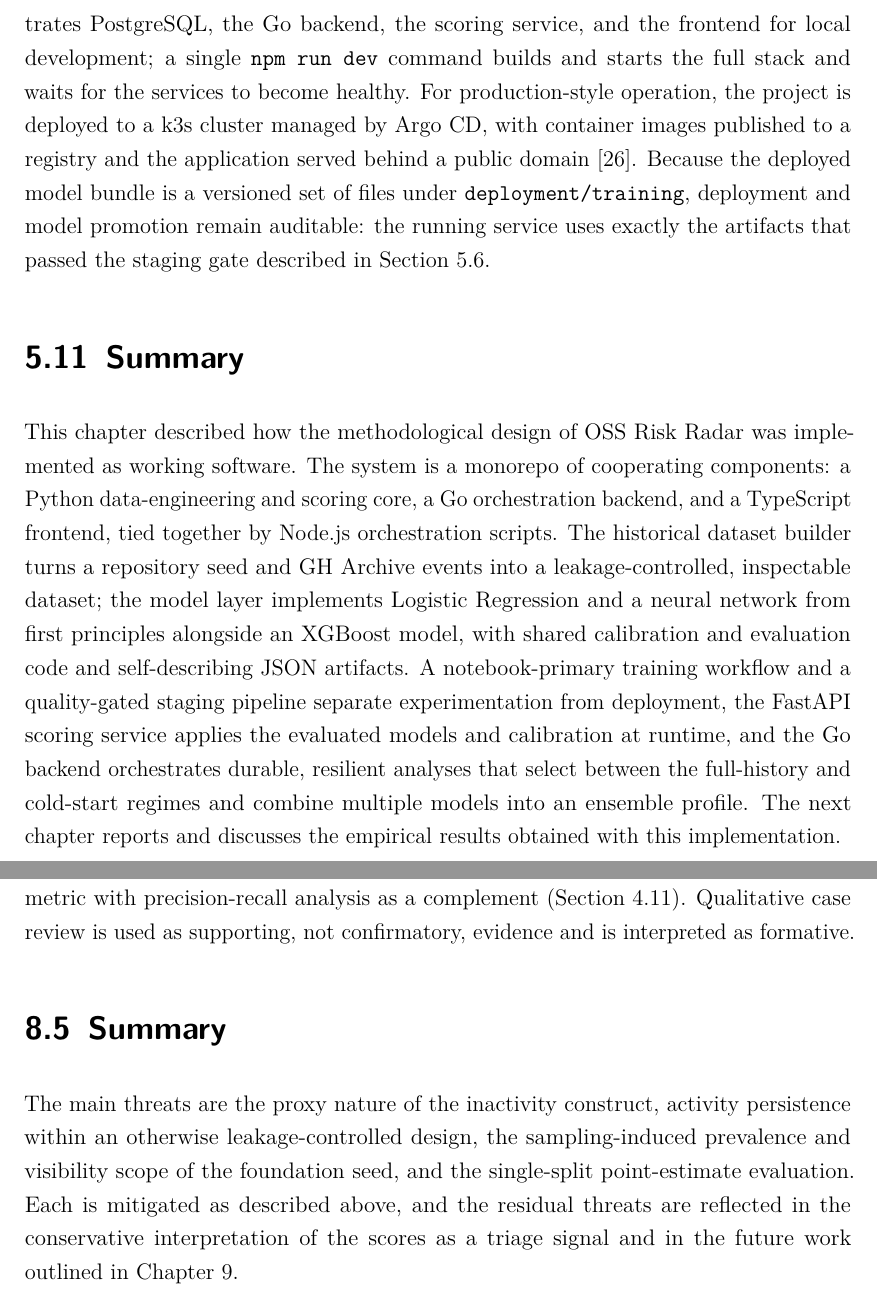
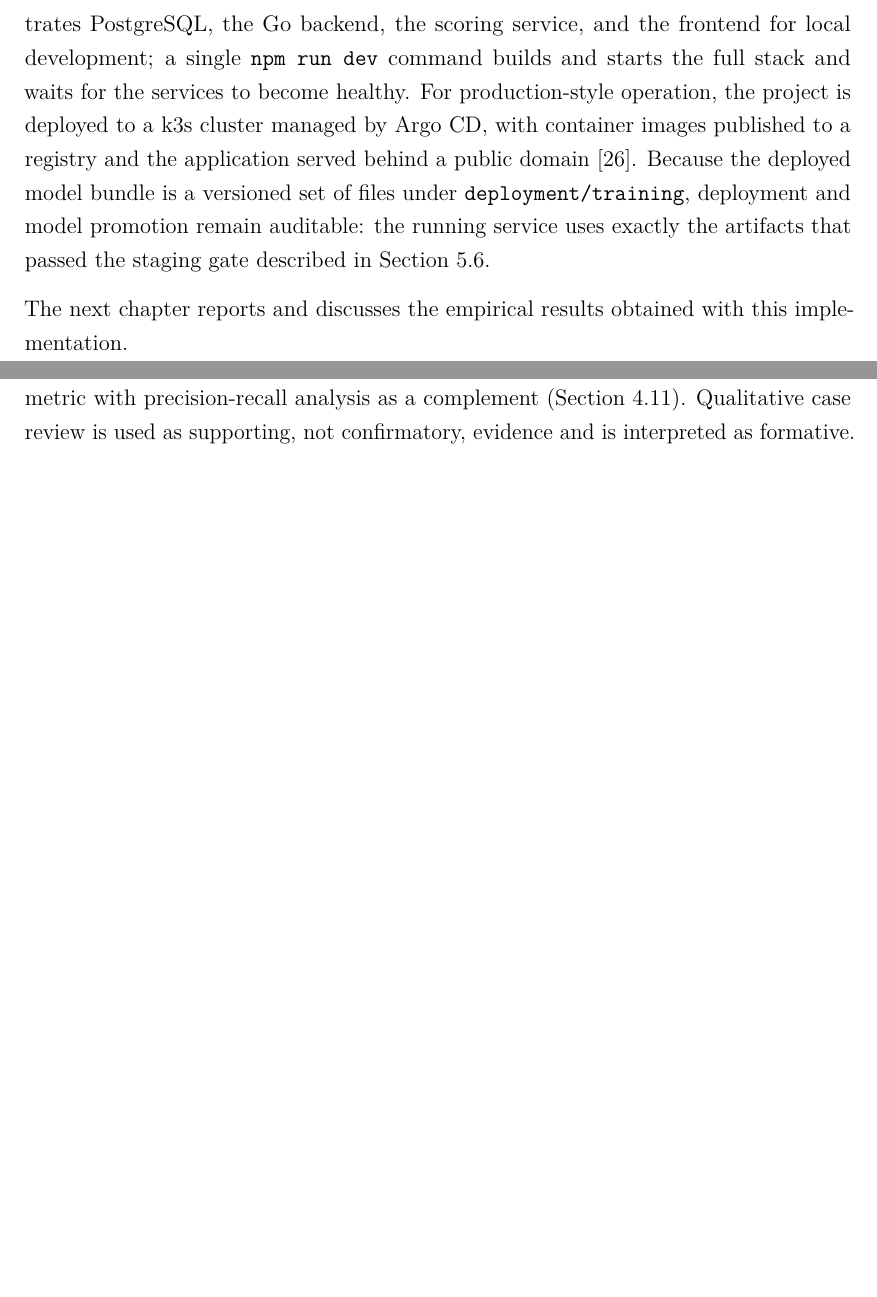
Before and after one commit to esuarkeN/oss-risk-radar, a LaTeX thesis (tex/thesis/main.tex, which reads tex/thesis/chapters/05-implementation.tex, tex/thesis/chapters/08-threats-to-validity.tex): two parts of pages 54 and 68 of 80 before the commit and two parts of pages 52 and 66 of 78 after it, joined at a grey line, cut so that both start at the same text, the shorter picture padded with empty space. Compiled offline with pdfLaTeX.

Commit message:
docs(thesis): drop redundant per-chapter summaries
Remove restating chapter summaries (2, 4, 5, 8), keeping transitions;
retitle the related-work summary to "Research Gap" since it states the gap.

Co-Authored-By: Claude Opus 4.8 <noreply@anthropic.com>

```diff
--- a/tex/thesis/chapters/05-implementation.tex
+++ b/tex/thesis/chapters/05-implementation.tex
@@ -192,7 +192,4 @@ A second area of the frontend is the machine-learning evaluation surface under \
 
 The artifact is containerized for both local and production-style operation. Canonical image definitions live under \texttt{deployment/docker}, and a Docker Compose file orchestrates PostgreSQL, the Go backend, the scoring service, and the frontend for local development; a single \texttt{npm run dev} command builds and starts the full stack and waits for the services to become healthy. For production-style operation, the project is deployed to a k3s cluster managed by Argo CD, with container images published to a registry and the application served behind a public domain \cite{ossRiskRadarReadme}. Because the deployed model bundle is a versioned set of files under \texttt{deployment/training}, deployment and model promotion remain auditable: the running service uses exactly the artifacts that passed the staging gate described in Section~\ref{sec:impl-staging}.
 
-\section{Summary}
-\label{sec:impl-summary}
-
-This chapter described how the methodological design of OSS Risk Radar was implemented as working software. The system is a monorepo of cooperating components: a Python data-engineering and scoring core, a Go orchestration backend, and a TypeScript frontend, tied together by Node.js orchestration scripts. The historical dataset builder turns a repository seed and GH Archive events into a leakage-controlled, inspectable dataset; the model layer implements Logistic Regression and a neural network from first principles alongside an XGBoost model, with shared calibration and evaluation code and self-describing JSON artifacts. A notebook-primary training workflow and a quality-gated staging pipeline separate experimentation from deployment, the FastAPI scoring service applies the evaluated models and calibration at runtime, and the Go backend orchestrates durable, resilient analyses that select between the full-history and cold-start regimes and combine multiple models into an ensemble profile. The next chapter reports and discusses the empirical results obtained with this implementation.
+The next chapter reports and discusses the empirical results obtained with this implementation.
--- a/tex/thesis/chapters/08-threats-to-validity.tex
+++ b/tex/thesis/chapters/08-threats-to-validity.tex
@@ -24,8 +24,3 @@ External validity concerns generalization beyond the studied sample. Two threats
 \label{sec:validity-conclusion}
 
 Conclusion validity concerns whether the conclusions drawn from the metrics are warranted. The evaluation uses a single time-aware held-out split rather than repeated resampling, so reported metrics are point estimates without confidence intervals. Because prevalence is sampled rather than natural, precision-dependent conclusions are reported as conditional on the sampled prevalence, and ROC-AUC is used as the primary ranking metric with precision-recall analysis as a complement (Section~\ref{sec:method-evaluation-strategy}). Qualitative case review is used as supporting, not confirmatory, evidence and is interpreted as formative.
-
-\section{Summary}
-\label{sec:validity-summary}
-
-The main threats are the proxy nature of the inactivity construct, activity persistence within an otherwise leakage-controlled design, the sampling-induced prevalence and visibility scope of the foundation seed, and the single-split point-estimate evaluation. Each is mitigated as described above, and the residual threats are reflected in the conservative interpretation of the scores as a triage signal and in the future work outlined in Chapter~\ref{chap:conclusion}.
```
Also changed, not shown: tex/thesis/chapters/02-background.tex (+0 -5 lines), tex/thesis/chapters/03-related-work.tex (+1 -1 lines), tex/thesis/chapters/04-methodology.tex (+1 -4 lines).
